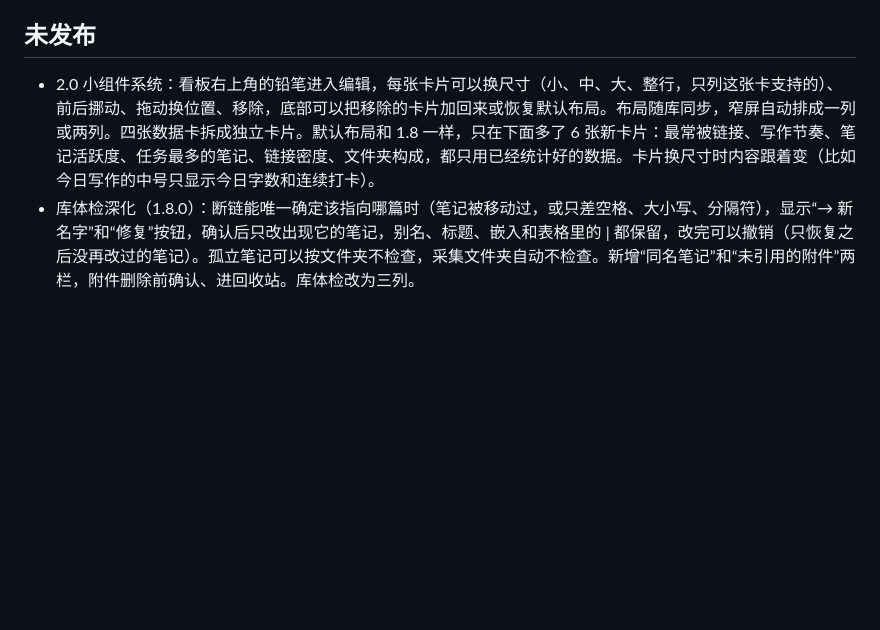
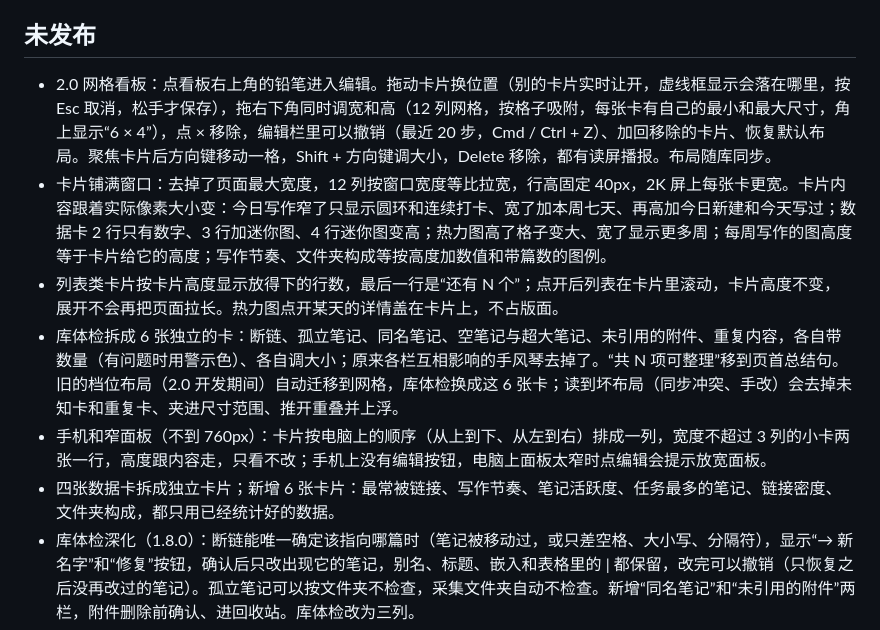
Before and after one commit to FengBuL/note-pulse, a Markdown page: CHANGELOG.md, the part around the change. Drawn GitHub-style; blank space fills up the shorter version.

```diff
--- a/CHANGELOG.md
+++ b/CHANGELOG.md
@@ -4,7 +4,12 @@ The full history (English and 中文) is in the README. Highlights:
 
 ## 未发布
 
-- 2.0 小组件系统：看板右上角的铅笔进入编辑，每张卡片可以换尺寸（小、中、大、整行，只列这张卡支持的）、前后挪动、拖动换位置、移除，底部可以把移除的卡片加回来或恢复默认布局。布局随库同步，窄屏自动排成一列或两列。四张数据卡拆成独立卡片。默认布局和 1.8 一样，只在下面多了 6 张新卡片：最常被链接、写作节奏、笔记活跃度、任务最多的笔记、链接密度、文件夹构成，都只用已经统计好的数据。卡片换尺寸时内容跟着变（比如今日写作的中号只显示今日字数和连续打卡）。
+- 2.0 网格看板：点看板右上角的铅笔进入编辑。拖动卡片换位置（别的卡片实时让开，虚线框显示会落在哪里，按 Esc 取消，松手才保存），拖右下角同时调宽和高（12 列网格，按格子吸附，每张卡有自己的最小和最大尺寸，角上显示“6 × 4”），点 × 移除，编辑栏里可以撤销（最近 20 步，Cmd / Ctrl + Z）、加回移除的卡片、恢复默认布局。聚焦卡片后方向键移动一格，Shift + 方向键调大小，Delete 移除，都有读屏播报。布局随库同步。
+- 卡片铺满窗口：去掉了页面最大宽度，12 列按窗口宽度等比拉宽，行高固定 40px，2K 屏上每张卡更宽。卡片内容跟着实际像素大小变：今日写作窄了只显示圆环和连续打卡、宽了加本周七天、再高加今日新建和今天写过；数据卡 2 行只有数字、3 行加迷你图、4 行迷你图变高；热力图高了格子变大、宽了显示更多周；每周写作的图高度等于卡片给它的高度；写作节奏、文件夹构成等按高度加数值和带篇数的图例。
+- 列表类卡片按卡片高度显示放得下的行数，最后一行是“还有 N 个”；点开后列表在卡片里滚动，卡片高度不变，展开不会再把页面拉长。热力图点开某天的详情盖在卡片上，不占版面。
+- 库体检拆成 6 张独立的卡：断链、孤立笔记、同名笔记、空笔记与超大笔记、未引用的附件、重复内容，各自带数量（有问题时用警示色）、各自调大小；原来各栏互相影响的手风琴去掉了。“共 N 项可整理”移到页首总结句。旧的档位布局（2.0 开发期间）自动迁移到网格，库体检换成这 6 张卡；读到坏布局（同步冲突、手改）会去掉未知卡和重复卡、夹进尺寸范围、推开重叠并上浮。
+- 手机和窄面板（不到 760px）：卡片按电脑上的顺序（从上到下、从左到右）排成一列，宽度不超过 3 列的小卡两张一行，高度跟内容走，只看不改；手机上没有编辑按钮，电脑上面板太窄时点编辑会提示放宽面板。
+- 四张数据卡拆成独立卡片；新增 6 张卡片：最常被链接、写作节奏、笔记活跃度、任务最多的笔记、链接密度、文件夹构成，都只用已经统计好的数据。
 - 库体检深化（1.8.0）：断链能唯一确定该指向哪篇时（笔记被移动过，或只差空格、大小写、分隔符），显示“→ 新名字”和“修复”按钮，确认后只改出现它的笔记，别名、标题、嵌入和表格里的 \| 都保留，改完可以撤销（只恢复之后没再改过的笔记）。孤立笔记可以按文件夹不检查，采集文件夹自动不检查。新增“同名笔记”和“未引用的附件”两栏，附件删除前确认、进回收站。库体检改为三列。
 - 多设备计数（1.7.0）：每台设备只记在自己 Obsidian 编辑器里打的字，写进自己的记录文件（插件目录下 `devices/`），看板把所有设备相加。手机和电脑都写不再重复计数，也不会互相覆盖丢记录。同步进来的改动、AI 助手和脚本直接写进笔记的内容只更新笔记字数，不算写作。1.7.0 之前的记录原样保留并参与相加。连着同一个库的设备自动合并，不用设置；记录同时存一份在 data.json 里，即使同步服务不同步插件目录里的额外文件也能合并。别的设备的记录同步进来后，打开着的看板会在一分钟内自动更新。设置 → 数据 里可以看到参与合并的设备、给本机改名。
 - 看板重新设计：页首一句话总结本周写作；今日写作卡加入本周七天（圆点和柱状可在卡片上切换，也可在设置里改）和今天动过的笔记；任务卡改为“接下来”，逾期单独列出，列表可以展开。
```
Also changed, not shown: README.md (+2 -2 lines).
